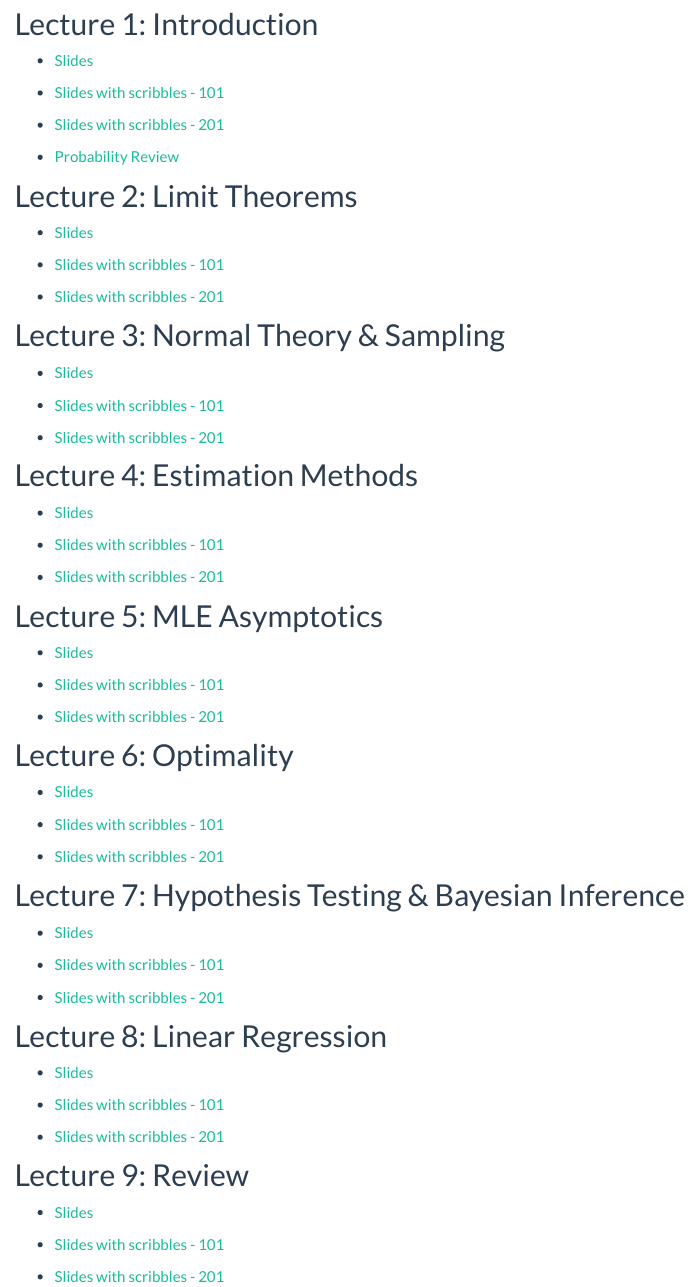
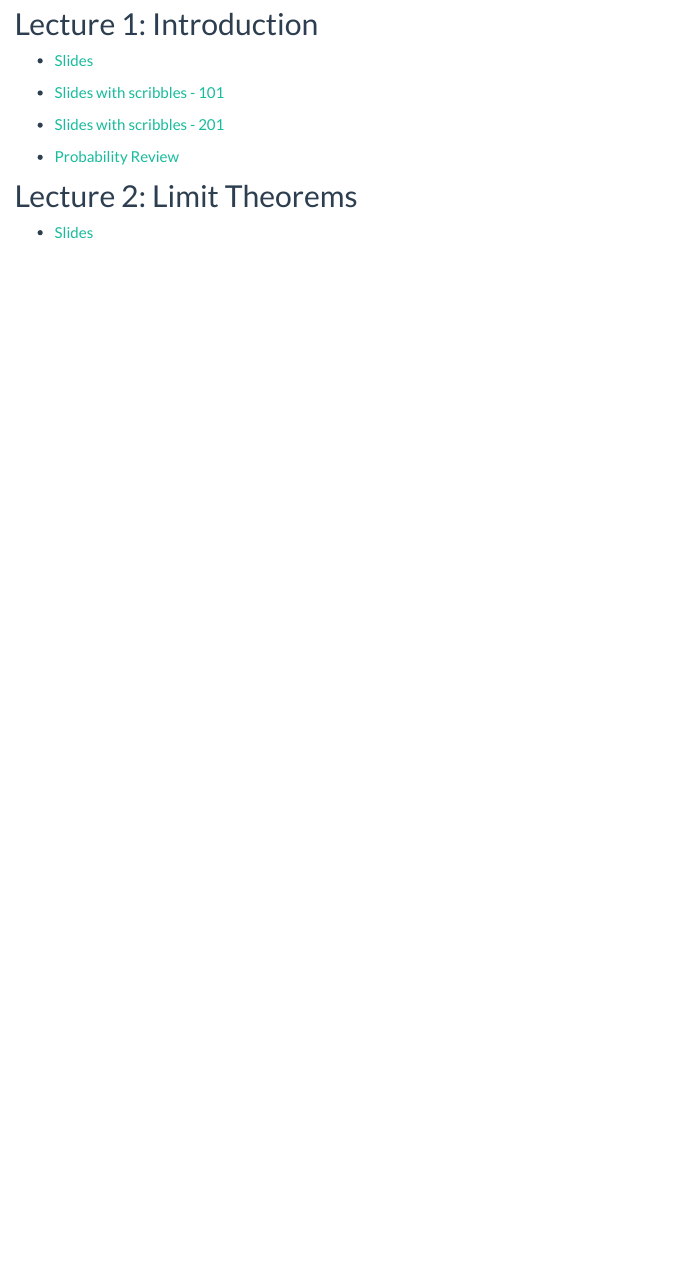
Before and after one commit to jlgrons/STA261-ProbStat, an R Markdown document (class_docs.Rmd): the page in a window 1100 px wide, from 210 px down. The pictures show the output file class_docs.html that the author committed with the source, opened offline; library style sheets and scripts come from the installed R packages; menus at the side of the page are left out.

Commit message:
Update website.

```diff
--- a/class_docs.Rmd
+++ b/class_docs.Rmd
@@ -32,63 +32,3 @@ knitr::opts_chunk$set(echo = TRUE,warning = F, message = F)
 ## Lecture 2: Limit Theorems
 
 * [Slides](https://drive.google.com/file/d/1-XchosUHsunlygETYdEENT6JTjoKJJei/view?usp=sharing)
-
-* [Slides with scribbles - 101]()
-
-* [Slides with scribbles - 201]()
-
-## Lecture 3: Normal Theory \& Sampling
-
-* [Slides]()
-
-* [Slides with scribbles - 101]()
-
-* [Slides with scribbles - 201]()
-
-## Lecture 4: Estimation Methods
-
-* [Slides]()
-
-* [Slides with scribbles - 101]()
-
-* [Slides with scribbles - 201]()
-
-## Lecture 5: MLE Asymptotics
-
-* [Slides]()
-
-* [Slides with scribbles - 101]()
-
-* [Slides with scribbles - 201]()
-
-## Lecture 6: Optimality
-
-* [Slides]()
-
-* [Slides with scribbles - 101]()
-
-* [Slides with scribbles - 201]()
-
-## Lecture 7: Hypothesis Testing \& Bayesian Inference
-
-* [Slides]()
-
-* [Slides with scribbles - 101]()
-
-* [Slides with scribbles - 201]()
-
-## Lecture 8: Linear Regression
-
-* [Slides]()
-
-* [Slides with scribbles - 101]()
-
-* [Slides with scribbles - 201]()
-
-## Lecture 9: Review
-
-* [Slides]()
-
-* [Slides with scribbles - 101]()
-
-* [Slides with scribbles - 201]()
```
Also changed, not shown: class_docs.html.
